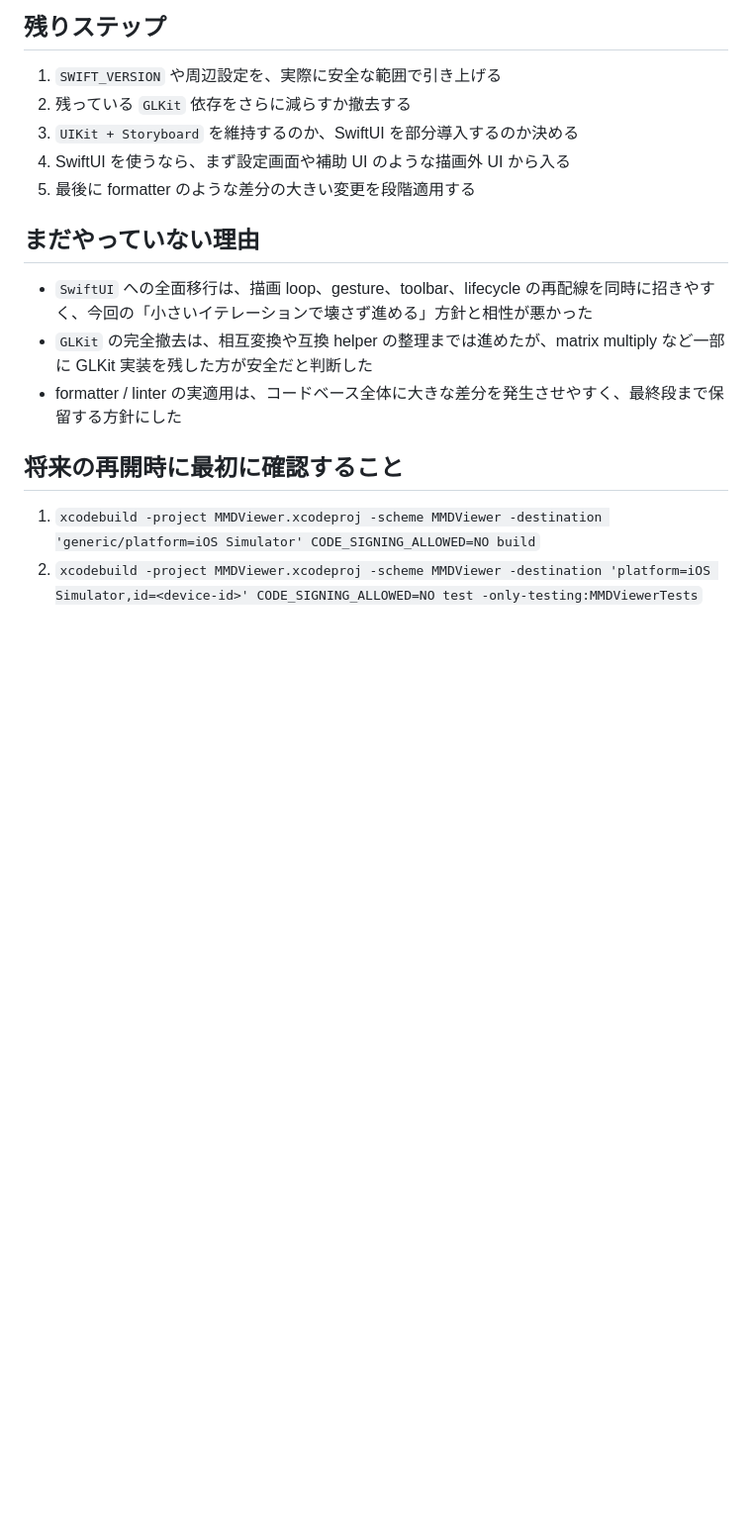
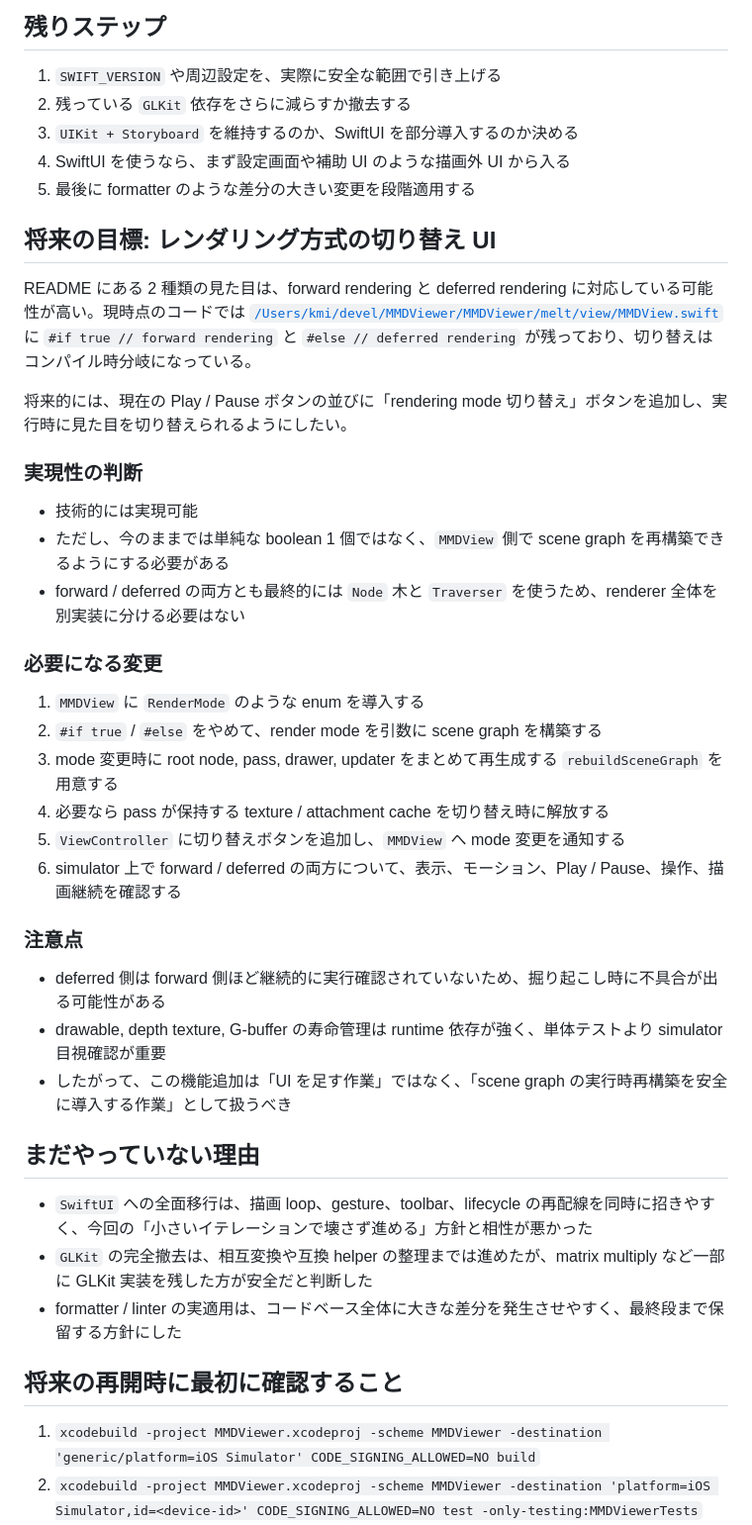
Before and after one commit to blackspotbear/MMDViewer, a Markdown page: ROADMAP.md, the part around the change. Shown at 99% size. Drawn GitHub-style; blank space fills up the shorter version.

Commit message:
Add rendering mode switch goal to roadmap

```diff
--- a/ROADMAP.md
+++ b/ROADMAP.md
@@ -28,6 +28,33 @@
 3. `UIKit + Storyboard` を維持するのか、SwiftUI を部分導入するのか決める
 4. SwiftUI を使うなら、まず設定画面や補助 UI のような描画外 UI から入る
 5. 最後に formatter のような差分の大きい変更を段階適用する
+
+## 将来の目標: レンダリング方式の切り替え UI
+
+README にある 2 種類の見た目は、forward rendering と deferred rendering に対応している可能性が高い。現時点のコードでは [`/Users/kmi/devel/MMDViewer/MMDViewer/melt/view/MMDView.swift`](/Users/kmi/devel/MMDViewer/MMDViewer/melt/view/MMDView.swift) に `#if true // forward rendering` と `#else // deferred rendering` が残っており、切り替えはコンパイル時分岐になっている。
+
+将来的には、現在の Play / Pause ボタンの並びに「rendering mode 切り替え」ボタンを追加し、実行時に見た目を切り替えられるようにしたい。
+
+### 実現性の判断
+
+- 技術的には実現可能
+- ただし、今のままでは単純な boolean 1 個ではなく、`MMDView` 側で scene graph を再構築できるようにする必要がある
+- forward / deferred の両方とも最終的には `Node` 木と `Traverser` を使うため、renderer 全体を別実装に分ける必要はない
+
+### 必要になる変更
+
+1. `MMDView` に `RenderMode` のような enum を導入する
+2. `#if true` / `#else` をやめて、render mode を引数に scene graph を構築する
+3. mode 変更時に root node, pass, drawer, updater をまとめて再生成する `rebuildSceneGraph` を用意する
+4. 必要なら pass が保持する texture / attachment cache を切り替え時に解放する
+5. `ViewController` に切り替えボタンを追加し、`MMDView` へ mode 変更を通知する
+6. simulator 上で forward / deferred の両方について、表示、モーション、Play / Pause、操作、描画継続を確認する
+
+### 注意点
+
+- deferred 側は forward 側ほど継続的に実行確認されていないため、掘り起こし時に不具合が出る可能性がある
+- drawable, depth texture, G-buffer の寿命管理は runtime 依存が強く、単体テストより simulator 目視確認が重要
+- したがって、この機能追加は「UI を足す作業」ではなく、「scene graph の実行時再構築を安全に導入する作業」として扱うべき
 
 ## まだやっていない理由
 
```
